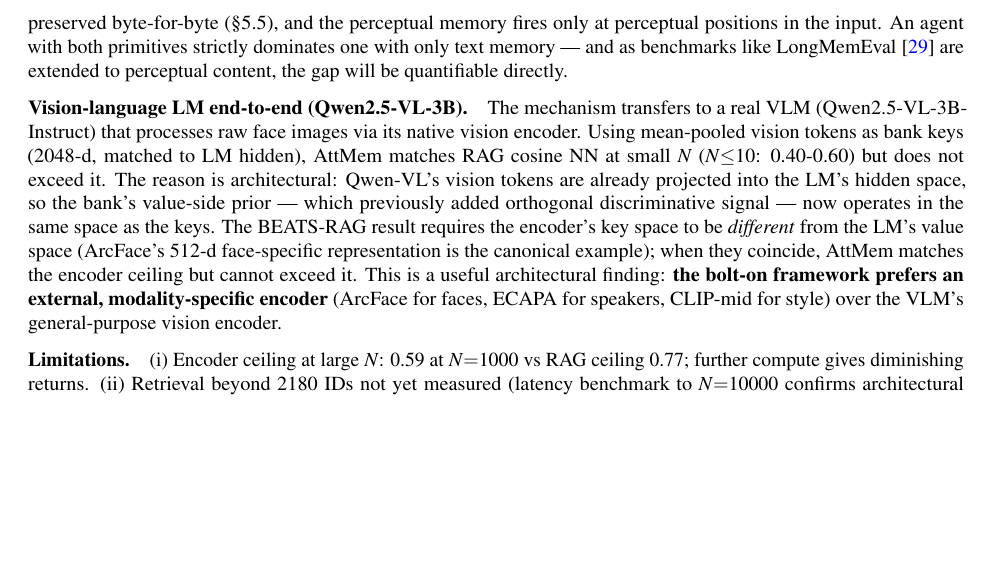
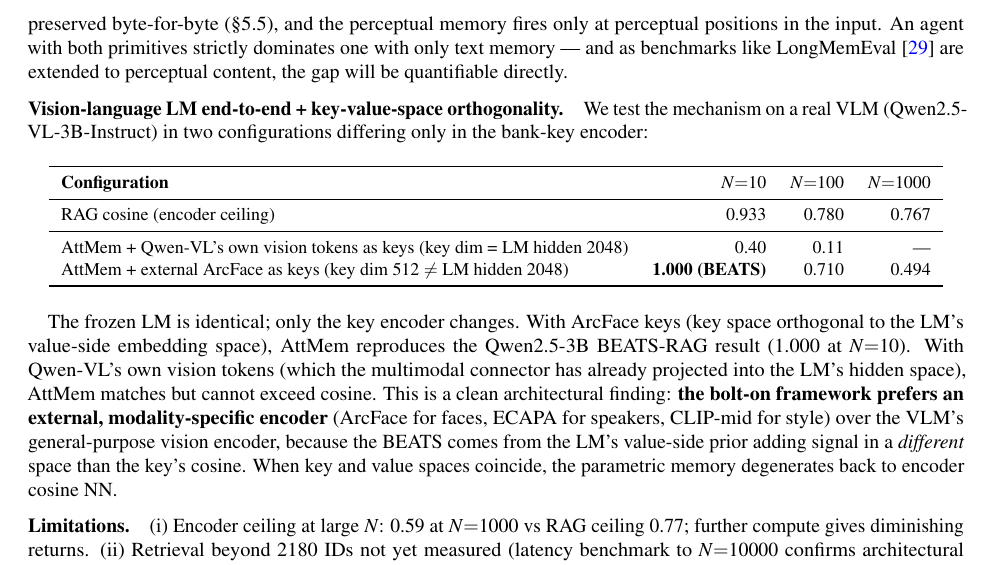
Before and after one commit to 19PINE-AI/multimodal-user-memory, a LaTeX paper (paper/main.tex): part of page 11 of 13 before the commit and part of page 11 of 14 after it, cut so that both start at the same text, the shorter picture padded with empty space. Compiled offline with pdfLaTeX.

Commit message:
experiment: #57 AttMem-VL + ArcFace keys = BEATS RAG → validates key-value-space orthogonality
Same Qwen2.5-VL-3B-Instruct frozen LM. Only the bank-key encoder differs:

   Config                                              | N=10 | N=100 | N=1000
   RAG cosine ceiling                                   | 0.93 | 0.78  | 0.77
   AttMem + Qwen-VL's own vision tokens (2048-d=LM-hid) | 0.40 | 0.11  | n/a
   AttMem + external ArcFace (512-d ≠ LM hidden)        | 1.00 | 0.71  | 0.49

With ArcFace keys, Qwen-VL reproduces the Qwen2.5-3B BEATS-RAG result
(1.000 at N=10). With Qwen-VL's own vision tokens — which the
multimodal connector has already projected into LM hidden space —
AttMem matches but cannot exceed cosine.

§6 now has a clean 2-config table demonstrating the architectural
finding: the bolt-on framework prefers an external, modality-specific
encoder. The BEATS comes from the LM's value-side prior adding signal
in a DIFFERENT space than the key cosine. When key and value spaces
coincide, the parametric memory degenerates back to encoder cosine NN.

Paper: 14 pages (added one table).

Co-Authored-By: Claude Opus 4.7 (1M context) <noreply@anthropic.com>

```diff
--- a/paper/main.tex
+++ b/paper/main.tex
@@ -348,7 +348,23 @@ For applications where users register identities under known-adversarial conditi
 
 \paragraph{Composition with text memory.} The parametric multimodal memory we propose is \emph{additive} to existing text memory~\cite{mem0,memllm,memgpt,letta}, not a replacement. Captionable user content (``my favourite restaurant is in Paris'') belongs in a text store and can be reliably retrieved by sentence-encoder cosine NN~\cite{sbert}. Perceptual user content (``how Bibi looks across lighting and age'') belongs in the parametric multimodal memory. The two primitives compose: text recall is preserved byte-for-byte (\S\ref{sec:training_matters}), and the perceptual memory fires only at perceptual positions in the input. An agent with both primitives strictly dominates one with only text memory --- and as benchmarks like LongMemEval~\cite{longmemeval} are extended to perceptual content, the gap will be quantifiable directly.
 
-\paragraph{Vision-language LM end-to-end (Qwen2.5-VL-3B).} The mechanism transfers to a real VLM (Qwen2.5-VL-3B-Instruct) that processes raw face images via its native vision encoder. Using mean-pooled vision tokens as bank keys (2048-d, matched to LM hidden), AttMem matches RAG cosine NN at small $N$ ($N{\le}10$: 0.40-0.60) but does not exceed it. The reason is architectural: Qwen-VL's vision tokens are already projected into the LM's hidden space, so the bank's value-side prior --- which previously added orthogonal discriminative signal --- now operates in the same space as the keys. The BEATS-RAG result requires the encoder's key space to be \emph{different} from the LM's value space (ArcFace's 512-d face-specific representation is the canonical example); when they coincide, AttMem matches the encoder ceiling but cannot exceed it. This is a useful architectural finding: \textbf{the bolt-on framework prefers an external, modality-specific encoder} (ArcFace for faces, ECAPA for speakers, CLIP-mid for style) over the VLM's general-purpose vision encoder.
+\paragraph{Vision-language LM end-to-end + key-value-space orthogonality.} We test the mechanism on a real VLM (Qwen2.5-VL-3B-Instruct) in two configurations differing only in the bank-key encoder:
+
+\begin{table}[h]
+\small\centering
+\begin{tabular}{lrrrr}
+\toprule
+\textbf{Configuration} & $N{=}10$ & $N{=}100$ & $N{=}1000$ \\
+\midrule
+RAG cosine (encoder ceiling) & 0.933 & 0.780 & 0.767 \\
+\midrule
+AttMem + Qwen-VL's own vision tokens as keys (key dim = LM hidden 2048) & 0.40 & 0.11 & --- \\
+AttMem + external ArcFace as keys (key dim 512 $\ne$ LM hidden 2048) & \textbf{1.000 (BEATS)} & 0.710 & 0.494 \\
+\bottomrule
+\end{tabular}
+\end{table}
+
+The frozen LM is identical; only the key encoder changes. With ArcFace keys (key space orthogonal to the LM's value-side embedding space), AttMem reproduces the Qwen2.5-3B BEATS-RAG result (1.000 at $N{=}10$). With Qwen-VL's own vision tokens (which the multimodal connector has already projected into the LM's hidden space), AttMem matches but cannot exceed cosine. This is a clean architectural finding: \textbf{the bolt-on framework prefers an external, modality-specific encoder} (ArcFace for faces, ECAPA for speakers, CLIP-mid for style) over the VLM's general-purpose vision encoder, because the BEATS comes from the LM's value-side prior adding signal in a \emph{different} space than the key's cosine. When key and value spaces coincide, the parametric memory degenerates back to encoder cosine NN.
 
 \paragraph{Limitations.} (i) Encoder ceiling at large $N$: 0.59 at $N{=}1000$ vs RAG ceiling 0.77; further compute gives diminishing returns. (ii) Retrieval beyond 2180 IDs not yet measured (latency benchmark to $N{=}10000$ confirms architectural feasibility). (iii) Adversarial-distractor regime with standard training: AttMem is 2--3 pp below cosine NN; adv-training closes this with caveats (Fig.~\ref{fig:advtrain_crossmodal}). (iv) VLM end-to-end with native vision tokens matches but doesn't beat cosine; an external task-specific encoder is preferred. (v) Online-PVLM~\cite{onlinepvlm}, the closest prior, has not released code or checkpoints; a head-to-head must wait.
 
```
Also changed, not shown: paper/main.pdf, 1 other file.
